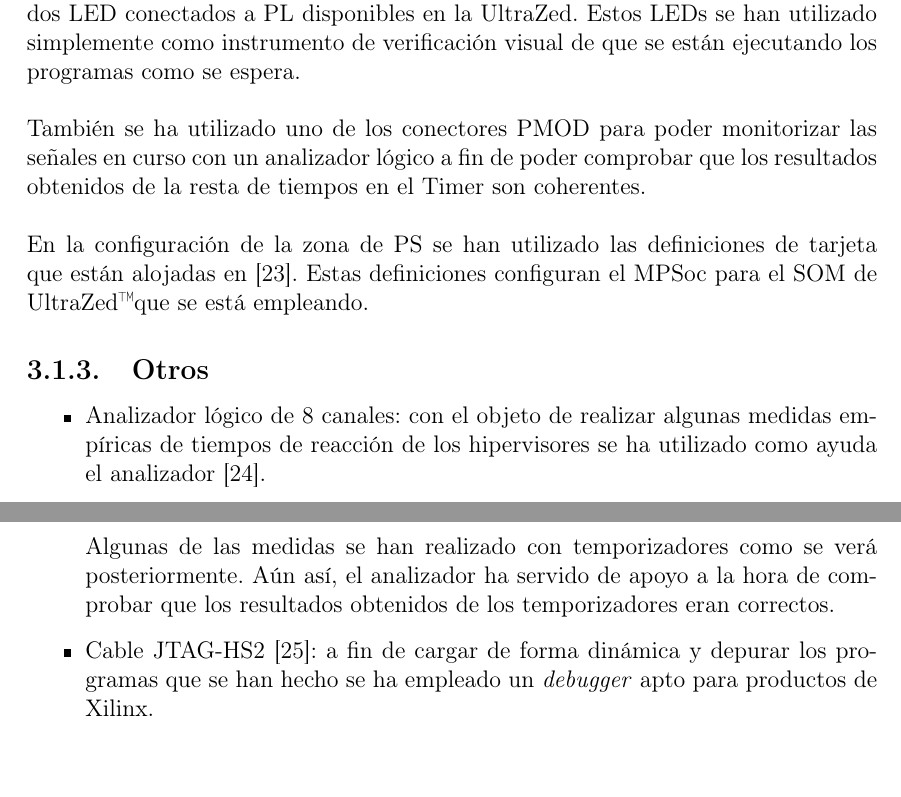
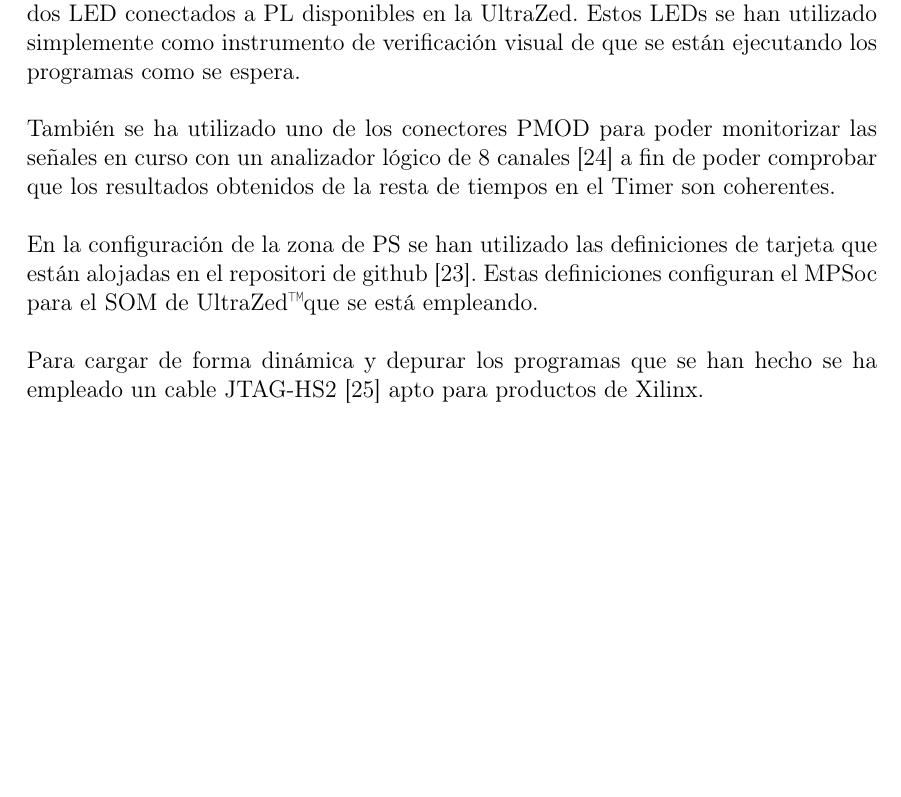
Before and after one commit to alexlargacha/sieav_tfm_doc, a LaTeX book (TFM_SIEAV.tex, which reads cap03.tex): two parts of pages 30 and 31 of 60 before the commit and part of page 30 of 60 after it, the two joined at a grey line, cut so that both start at the same text, the shorter picture padded with empty space. Compiled offline with pdfLaTeX.

Commit message:
urls out

```diff
--- a/cap03.tex
+++ b/cap03.tex
@@ -75,19 +75,11 @@ Con objeto de medir con precisión la latencia introducida se ha utilizado un bl
 
 El bloque \acrshort{AXI} \acrshort{GPIO} con nombre \textit{axi\_gpio\_1} tiene su salida conectada a los diodos LED conectados a \acrshort{PL} disponibles en la UltraZed. Estos LEDs se han utilizado simplemente como instrumento de verificación visual de que se están ejecutando los programas como se espera.\\
 
-También se ha utilizado uno de los conectores \acrshort{PMOD} para poder monitorizar las señales en curso con un analizador lógico a fin de poder comprobar que los resultados obtenidos de la resta de tiempos en el Timer son coherentes.\\
+También se ha utilizado uno de los conectores \acrshort{PMOD} para poder monitorizar las señales en curso con un analizador lógico de 8 canales \cite{saleae} a fin de poder comprobar que los resultados obtenidos de la resta de tiempos en el Timer son coherentes.\\
 
-En la configuración de la zona de PS se han utilizado las definiciones de tarjeta que están alojadas en \cite{avnet_github}. Estas definiciones configuran el MPSoc para el \acrshort{SOM} de UltraZed\texttrademark que se está empleando.
+En la configuración de la zona de \acrshort{PS} se han utilizado las definiciones de tarjeta que están alojadas en el repositori de github \cite{avnet_github}. Estas definiciones configuran el MPSoc para el \acrshort{SOM} de UltraZed\texttrademark que se está empleando.\\
 
-\subsection{Otros}
-
-\begin{itemize}
-  \item Analizador lógico de 8 canales: con el objeto de realizar algunas medidas empíricas de tiempos de reacción de los hipervisores se ha utilizado como ayuda el analizador \cite{saleae}.\\
-  \\Algunas de las medidas se han realizado con temporizadores como se verá posteriormente. Aún así, el analizador ha servido de apoyo a la hora de comprobar que los resultados obtenidos de los temporizadores eran correctos.
-  \item Cable JTAG-HS2 \cite{jtag_hs2}: a fin de cargar de forma dinámica y depurar los programas que se han hecho se ha empleado un \textit{debugger} apto para productos de Xilinx.\\
-
-
-\end{itemize}
+Para cargar de forma dinámica y depurar los programas que se han hecho se ha empleado un cable JTAG-HS2 \cite{jtag_hs2} apto para productos de Xilinx.\\
 
 \section{Herramientas Software}
 
```
Also changed, not shown: cap03.tex (2 more changed lines).
